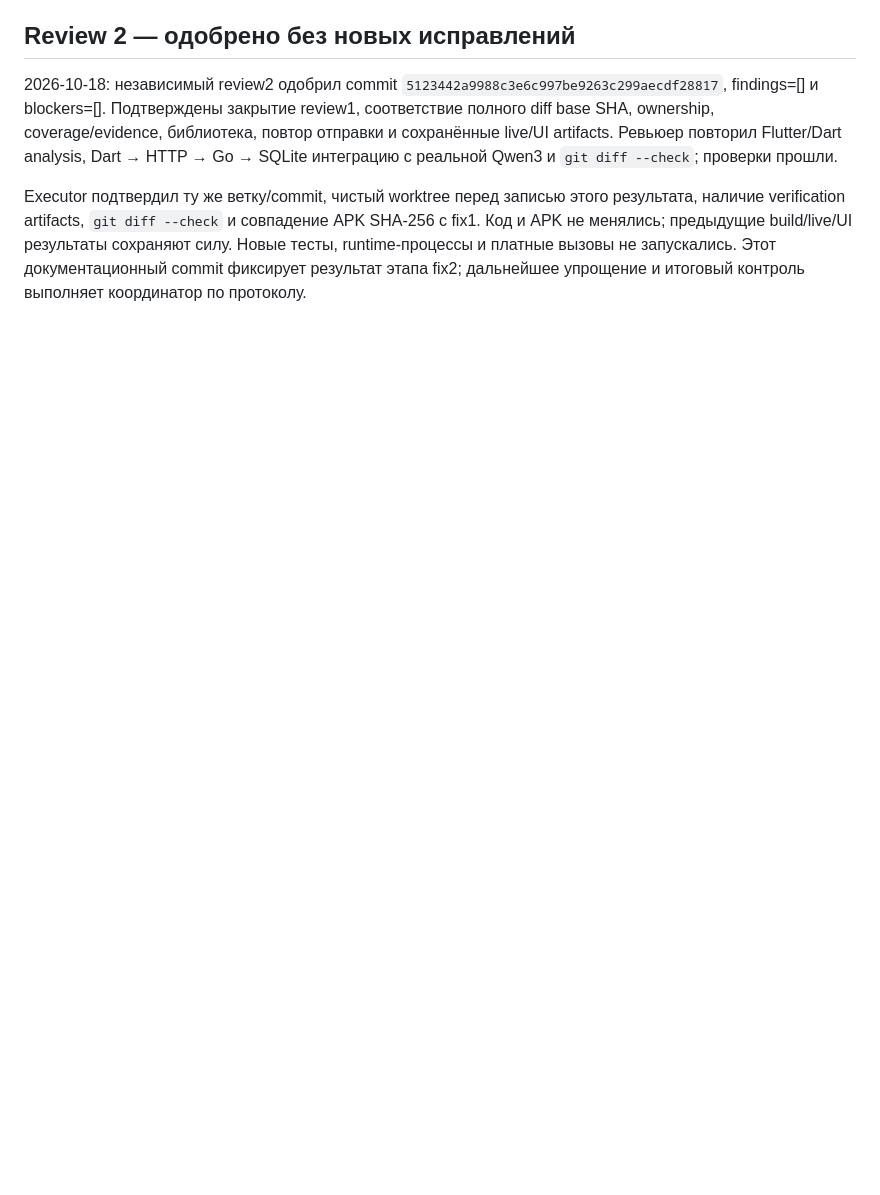
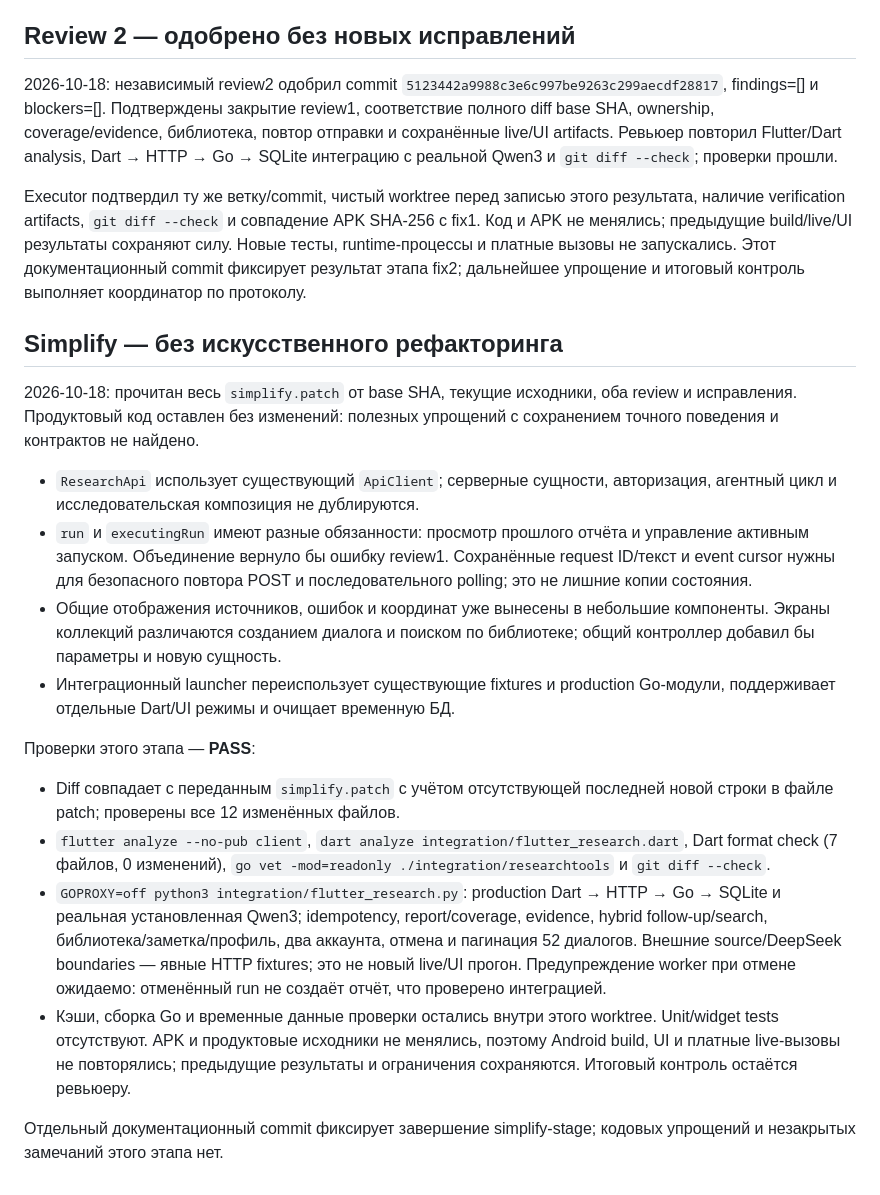
Before and after one commit to KotDath/paper-scout, a Markdown page: docs/verification/T14.md, the part around the change. Rendered like a GitHub page; blank space fills up the shorter version.

Commit message:
docs: record T14 simplification review and checks

```diff
--- a/docs/verification/T14.md
+++ b/docs/verification/T14.md
@@ -198,3 +198,42 @@ APK SHA-256 с fix1. Код и APK не менялись; предыдущие b
 сохраняют силу. Новые тесты, runtime-процессы и платные вызовы не запускались.
 Этот документационный commit фиксирует результат этапа fix2; дальнейшее
 упрощение и итоговый контроль выполняет координатор по протоколу.
+
+## Simplify — без искусственного рефакторинга
+
+2026-10-18: прочитан весь `simplify.patch` от base SHA, текущие исходники,
+оба review и исправления. Продуктовый код оставлен без изменений: полезных
+упрощений с сохранением точного поведения и контрактов не найдено.
+
+- `ResearchApi` использует существующий `ApiClient`; серверные сущности,
+  авторизация, агентный цикл и исследовательская композиция не дублируются.
+- `run` и `executingRun` имеют разные обязанности: просмотр прошлого отчёта
+  и управление активным запуском. Объединение вернуло бы ошибку review1.
+  Сохранённые request ID/текст и event cursor нужны для безопасного повтора
+  POST и последовательного polling; это не лишние копии состояния.
+- Общие отображения источников, ошибок и координат уже вынесены в небольшие
+  компоненты. Экраны коллекций различаются созданием диалога и поиском по
+  библиотеке; общий контроллер добавил бы параметры и новую сущность.
+- Интеграционный launcher переиспользует существующие fixtures и production
+  Go-модули, поддерживает отдельные Dart/UI режимы и очищает временную БД.
+
+Проверки этого этапа — **PASS**:
+
+- Diff совпадает с переданным `simplify.patch` с учётом отсутствующей последней
+  новой строки в файле patch; проверены все 12 изменённых файлов.
+- `flutter analyze --no-pub client`, `dart analyze integration/flutter_research.dart`,
+  Dart format check (7 файлов, 0 изменений), `go vet -mod=readonly ./integration/researchtools`
+  и `git diff --check`.
+- `GOPROXY=off python3 integration/flutter_research.py`: production Dart → HTTP
+  → Go → SQLite и реальная установленная Qwen3; idempotency, report/coverage,
+  evidence, hybrid follow-up/search, библиотека/заметка/профиль, два аккаунта,
+  отмена и пагинация 52 диалогов. Внешние source/DeepSeek boundaries — явные
+  HTTP fixtures; это не новый live/UI прогон. Предупреждение worker при отмене
+  ожидаемо: отменённый run не создаёт отчёт, что проверено интеграцией.
+- Кэши, сборка Go и временные данные проверки остались внутри этого worktree.
+  Unit/widget tests отсутствуют. APK и продуктовые исходники не менялись,
+  поэтому Android build, UI и платные live-вызовы не повторялись; предыдущие
+  результаты и ограничения сохраняются. Итоговый контроль остаётся ревьюеру.
+
+Отдельный документационный commit фиксирует завершение simplify-stage;
+кодовых упрощений и незакрытых замечаний этого этапа нет.
```
